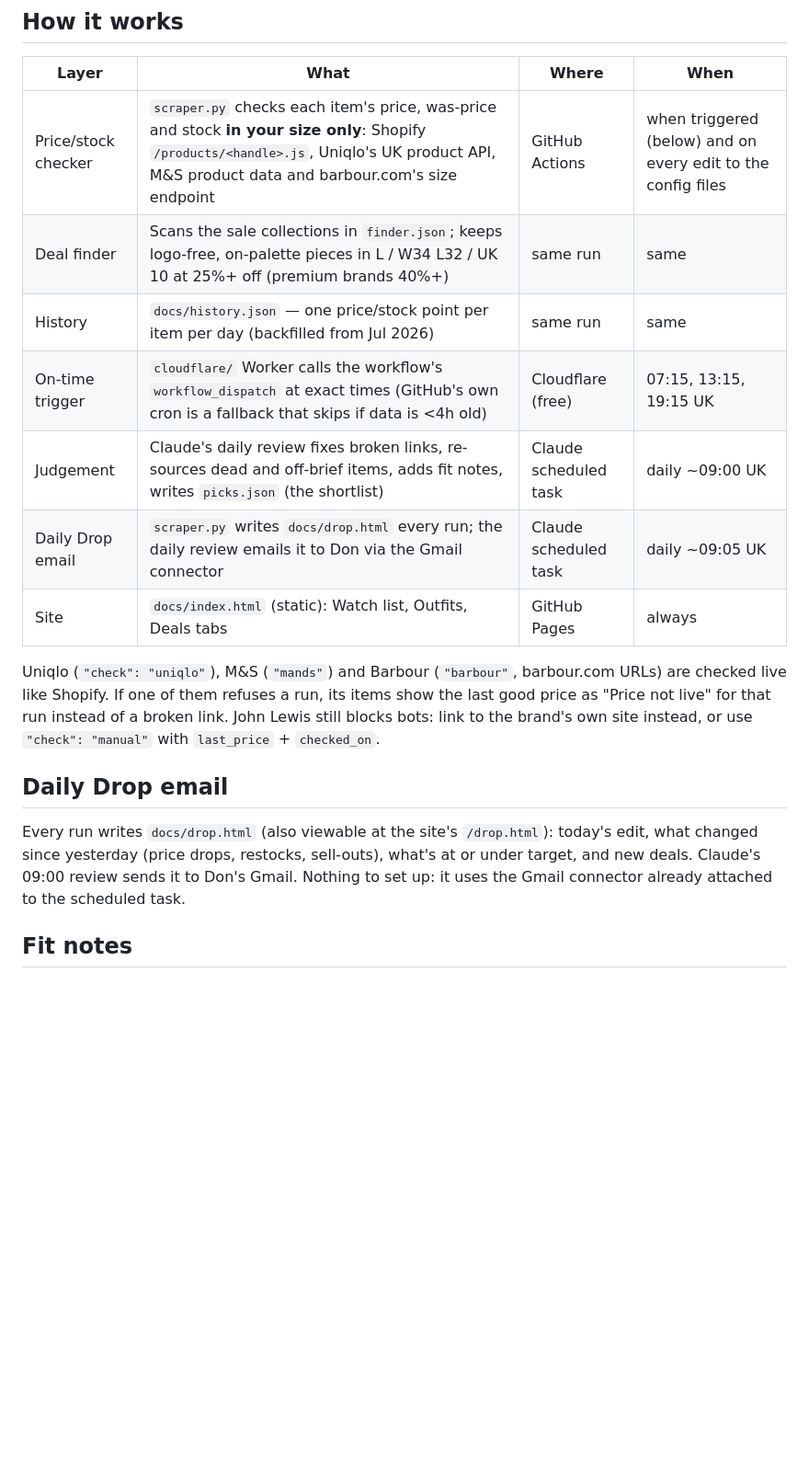
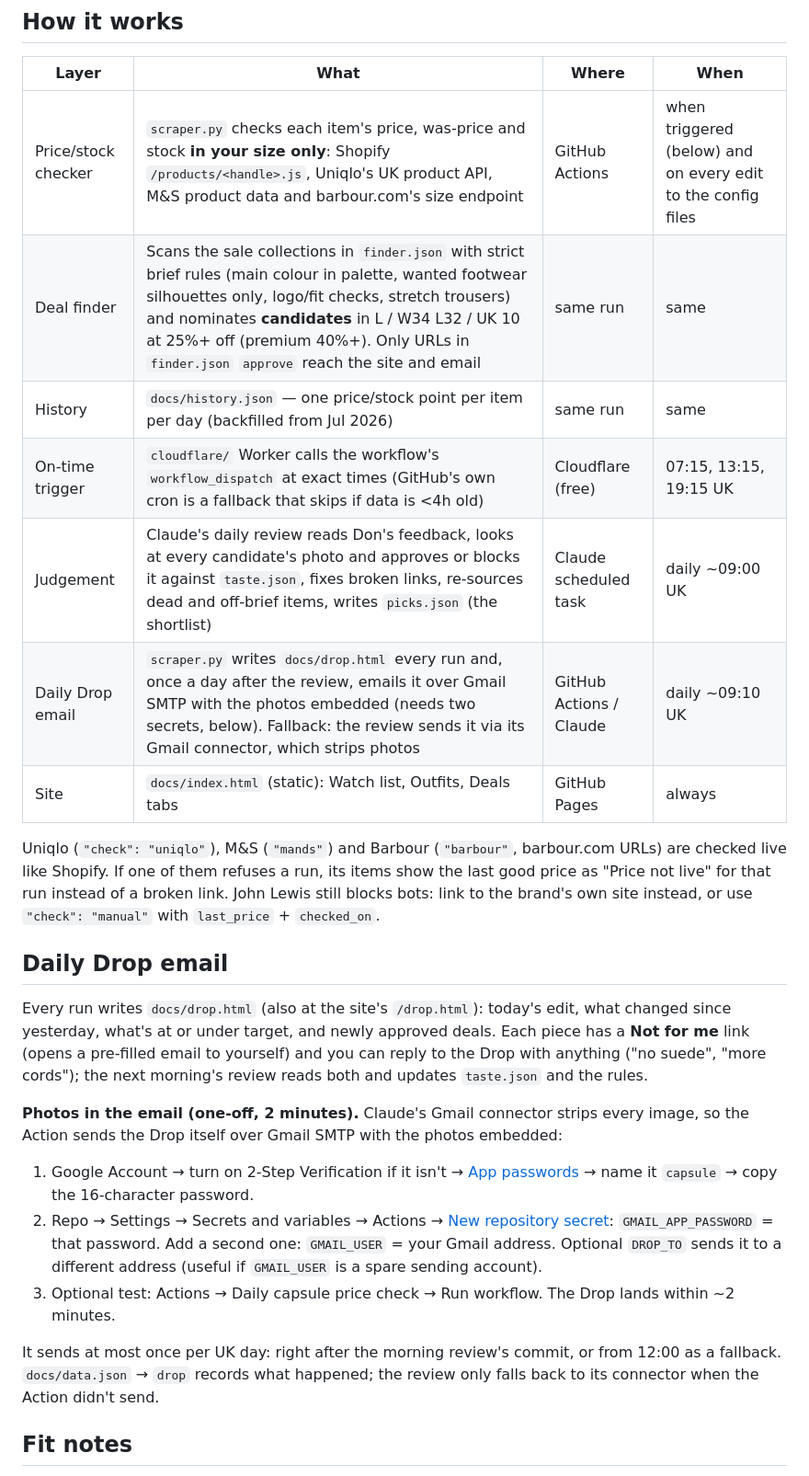
Before and after one commit to CyberSecDigestDaily/capsule, a Markdown page: README.md, the part around one of its changes. Shown at 92% size. GitHub-like rendering; blank space fills up the shorter version.

Commit message:
README: approval gate, taste.json, Drop email with photos setup
Co-Authored-By: Claude Opus 5.5 <noreply@anthropic.com>
Claude-Session: https://claude.ai/code/session_0141fLoC5gV836Swep7K8NvH

```diff
--- a/README.md
+++ b/README.md
@@ -9,18 +9,25 @@ A zero-cost tracker for Don's capsule wardrobe. It checks every watched piece fo
 | Layer | What | Where | When |
 |---|---|---|---|
 | Price/stock checker | `scraper.py` checks each item's price, was-price and stock **in your size only**: Shopify `/products/<handle>.js`, Uniqlo's UK product API, M&S product data and barbour.com's size endpoint | GitHub Actions | when triggered (below) and on every edit to the config files |
-| Deal finder | Scans the sale collections in `finder.json`; keeps logo-free, on-palette pieces in L / W34 L32 / UK 10 at 25%+ off (premium brands 40%+) | same run | same |
+| Deal finder | Scans the sale collections in `finder.json` with strict brief rules (main colour in palette, wanted footwear silhouettes only, logo/fit checks, stretch trousers) and nominates **candidates** in L / W34 L32 / UK 10 at 25%+ off (premium 40%+). Only URLs in `finder.json` `approve` reach the site and email | same run | same |
 | History | `docs/history.json` — one price/stock point per item per day (backfilled from Jul 2026) | same run | same |
 | On-time trigger | `cloudflare/` Worker calls the workflow's `workflow_dispatch` at exact times (GitHub's own cron is a fallback that skips if data is <4h old) | Cloudflare (free) | 07:15, 13:15, 19:15 UK |
-| Judgement | Claude's daily review fixes broken links, re-sources dead and off-brief items, adds fit notes, writes `picks.json` (the shortlist) | Claude scheduled task | daily ~09:00 UK |
-| Daily Drop email | `scraper.py` writes `docs/drop.html` every run; the daily review emails it to Don via the Gmail connector | Claude scheduled task | daily ~09:05 UK |
+| Judgement | Claude's daily review reads Don's feedback, looks at every candidate's photo and approves or blocks it against `taste.json`, fixes broken links, re-sources dead and off-brief items, writes `picks.json` (the shortlist) | Claude scheduled task | daily ~09:00 UK |
+| Daily Drop email | `scraper.py` writes `docs/drop.html` every run and, once a day after the review, emails it over Gmail SMTP with the photos embedded (needs two secrets, below). Fallback: the review sends it via its Gmail connector, which strips photos | GitHub Actions / Claude | daily ~09:10 UK |
 | Site | `docs/index.html` (static): Watch list, Outfits, Deals tabs | GitHub Pages | always |
 
 Uniqlo (`"check": "uniqlo"`), M&S (`"mands"`) and Barbour (`"barbour"`, barbour.com URLs) are checked live like Shopify. If one of them refuses a run, its items show the last good price as "Price not live" for that run instead of a broken link. John Lewis still blocks bots: link to the brand's own site instead, or use `"check": "manual"` with `last_price` + `checked_on`.
 
 ## Daily Drop email
 
-Every run writes `docs/drop.html` (also viewable at the site's `/drop.html`): today's edit, what changed since yesterday (price drops, restocks, sell-outs), what's at or under target, and new deals. Claude's 09:00 review sends it to Don's Gmail. Nothing to set up: it uses the Gmail connector already attached to the scheduled task.
+Every run writes `docs/drop.html` (also at the site's `/drop.html`): today's edit, what changed since yesterday, what's at or under target, and newly approved deals. Each piece has a **Not for me** link (opens a pre-filled email to yourself) and you can reply to the Drop with anything ("no suede", "more cords"); the next morning's review reads both and updates `taste.json` and the rules.
+
+**Photos in the email (one-off, 2 minutes).** Claude's Gmail connector strips every image, so the Action sends the Drop itself over Gmail SMTP with the photos embedded:
+1. Google Account → turn on 2-Step Verification if it isn't → [App passwords](https://myaccount.google.com/apppasswords) → name it `capsule` → copy the 16-character password.
+2. Repo → Settings → Secrets and variables → Actions → [New repository secret](https://github.com/CyberSecDigestDaily/capsule/settings/secrets/actions/new): `GMAIL_APP_PASSWORD` = that password. Add a second one: `GMAIL_USER` = your Gmail address. Optional `DROP_TO` sends it to a different address (useful if `GMAIL_USER` is a spare sending account).
+3. Optional test: Actions → Daily capsule price check → Run workflow. The Drop lands within ~2 minutes.
+
+It sends at most once per UK day: right after the morning review's commit, or from 12:00 as a fallback. `docs/data.json` → `drop` records what happened; the review only falls back to its connector when the Action didn't send.
 
 ## Fit notes
 
```
Also changed, not shown: other parts of README.md (+1 -1 lines).
